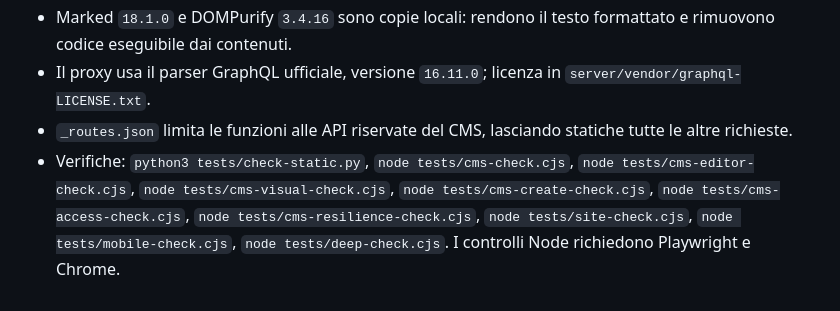
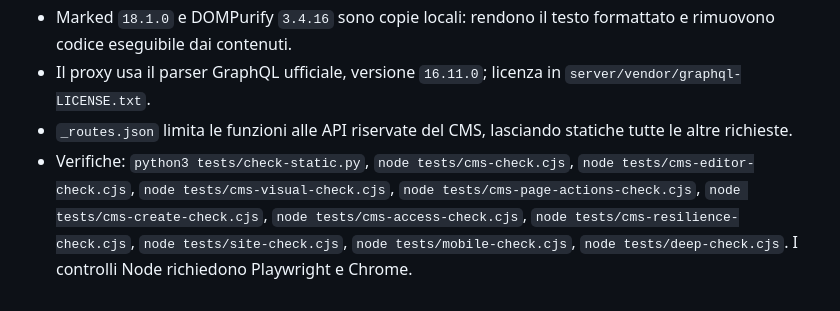
Before and after one commit to mattiabacile/elyexploreworld, a Markdown page: CMS.md, the part around the change. Drawn GitHub-style.

Commit message:
Document direct chapter action verification

```diff
--- a/CMS.md
+++ b/CMS.md
@@ -97,4 +97,4 @@ Se il pannello non si carica, **Riprova ad aprire il pannello** ripete il carica
 - Marked `18.1.0` e DOMPurify `3.4.16` sono copie locali: rendono il testo formattato e rimuovono codice eseguibile dai contenuti.
 - Il proxy usa il parser GraphQL ufficiale, versione `16.11.0`; licenza in `server/vendor/graphql-LICENSE.txt`.
 - `_routes.json` limita le funzioni alle API riservate del CMS, lasciando statiche tutte le altre richieste.
-- Verifiche: `python3 tests/check-static.py`, `node tests/cms-check.cjs`, `node tests/cms-editor-check.cjs`, `node tests/cms-visual-check.cjs`, `node tests/cms-create-check.cjs`, `node tests/cms-access-check.cjs`, `node tests/cms-resilience-check.cjs`, `node tests/site-check.cjs`, `node tests/mobile-check.cjs`, `node tests/deep-check.cjs`. I controlli Node richiedono Playwright e Chrome.
+- Verifiche: `python3 tests/check-static.py`, `node tests/cms-check.cjs`, `node tests/cms-editor-check.cjs`, `node tests/cms-visual-check.cjs`, `node tests/cms-page-actions-check.cjs`, `node tests/cms-create-check.cjs`, `node tests/cms-access-check.cjs`, `node tests/cms-resilience-check.cjs`, `node tests/site-check.cjs`, `node tests/mobile-check.cjs`, `node tests/deep-check.cjs`. I controlli Node richiedono Playwright e Chrome.
```
